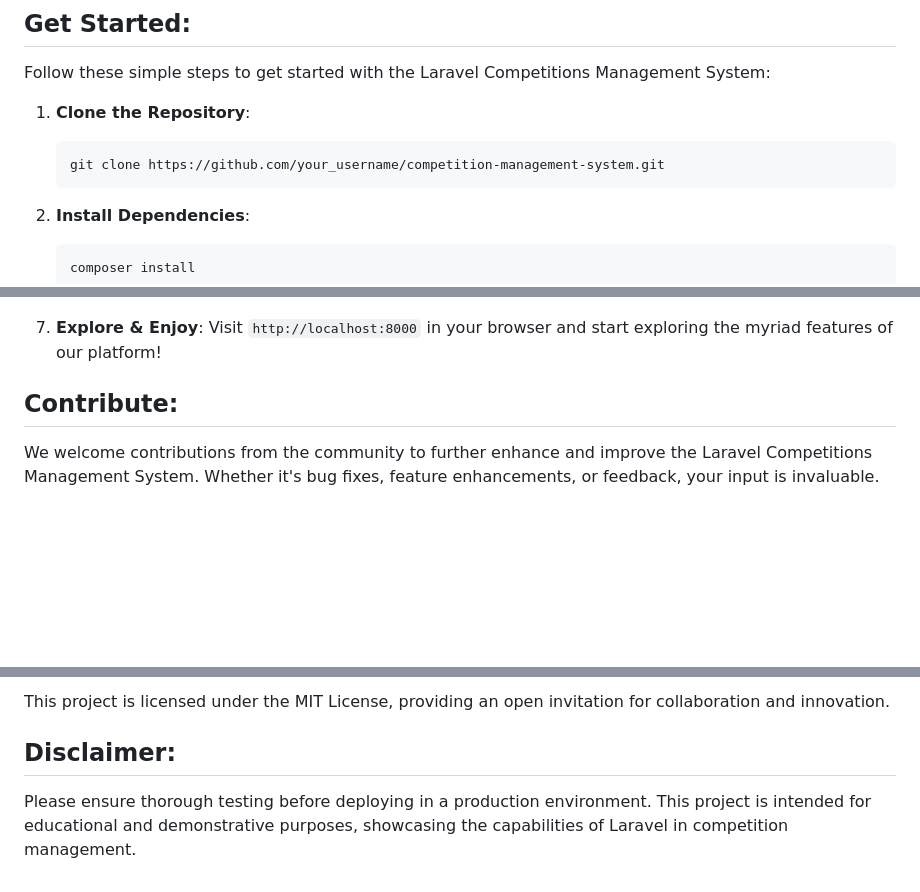
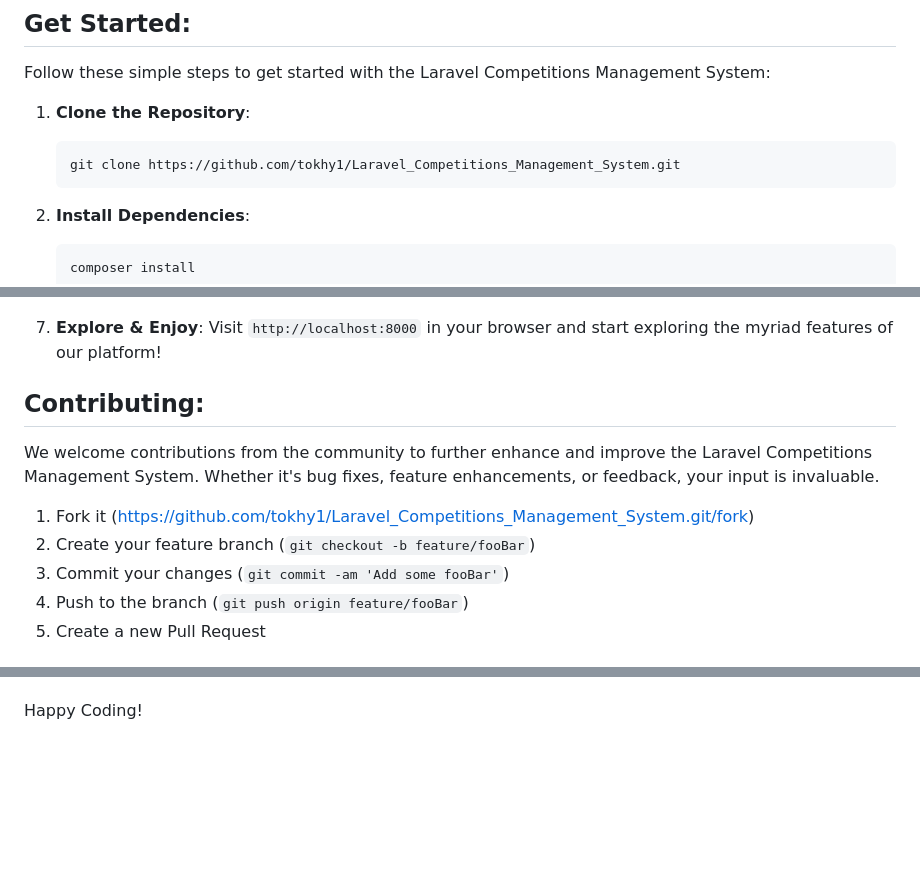
Before and after one commit to tokhy1/Laravel_Competitions_Management_System, a Markdown page: README.md, 3 parts joined by grey strips. Rendered like a GitHub page; blank space fills up the shorter version.

````diff
--- a/README.md
+++ b/README.md
@@ -44,7 +44,7 @@ Follow these simple steps to get started with the Laravel Competitions Managemen
 
 1. **Clone the Repository**:
     ```bash
-    git clone https://github.com/your_username/competition-management-system.git
+    git clone https://github.com/tokhy1/Laravel_Competitions_Management_System.git
     ```
 
 2. **Install Dependencies**:
@@ -73,7 +73,13 @@ Follow these simple steps to get started with the Laravel Competitions Managemen
 7. **Explore & Enjoy**:
     Visit `http://localhost:8000` in your browser and start exploring the myriad features of our platform!
 
-## Contribute:
+
+## Contributing:
 
 We welcome contributions from the community to further enhance and improve the Laravel Competitions Management System. Whether it's bug fixes, feature enhancements, or feedback, your input is invaluable.
+1. Fork it (<https://github.com/tokhy1/Laravel_Competitions_Management_System.git/fork>)
+2. Create your feature branch (`git checkout -b feature/fooBar`)
+3. Commit your changes (`git commit -am 'Add some fooBar'`)
+4. Push to the branch (`git push origin feature/fooBar`)
+5. Create a new Pull Request
 
@@ -81,6 +89,3 @@ We welcome contributions from the community to further enhance and improve the L
 
-This project is licensed under the MIT License, providing an open invitation for collaboration and innovation.
 
-## Disclaimer:
-
-Please ensure thorough testing before deploying in a production environment. This project is intended for educational and demonstrative purposes, showcasing the capabilities of Laravel in competition management.
+Happy Coding!
````
Also changed, not shown: other parts of README.md (+3 -1 lines).
